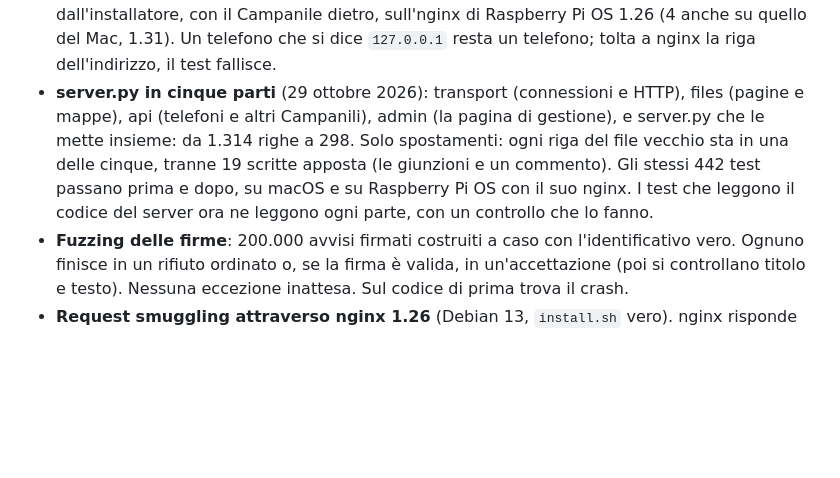
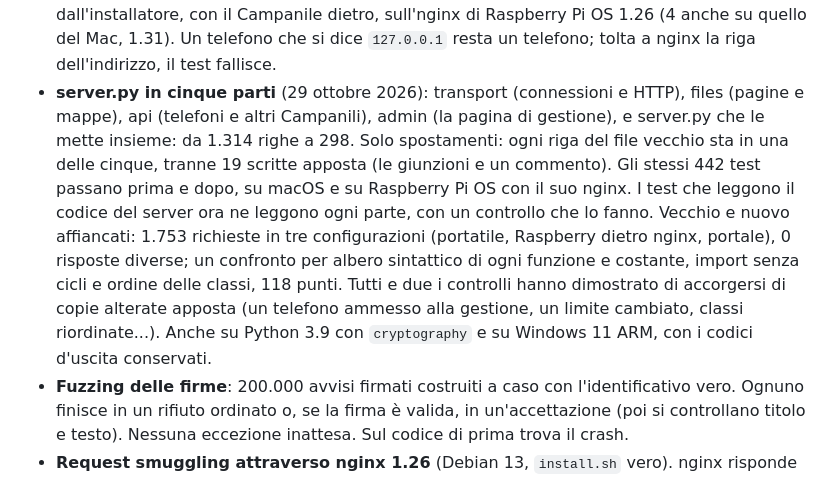
Before and after one commit to Carrotstudiosoftwarehouse/campanile, a Markdown page: docs/PROVE.md, the part around the change. Rendered like a GitHub page; blank space fills up the shorter version.

```diff
--- a/docs/PROVE.md
+++ b/docs/PROVE.md
@@ -66,7 +66,7 @@ revisioni da attaccante.
 - **La guida, eseguita da un controllo esterno** (29 ottobre 2026): ogni comando del Raspberry ha funzionato, anche la gestione con un vero tunnel SSH (password giusta 200, sbagliata 403). Tre correzioni. Se l'hotspot falliva, la password di gestione non si vedeva mai: ora compare appena viene creata, e rilanciando si dice dove trovarla (provato con un hotspot fatto fallire, due volte). La guida chiede il sistema a 64 bit, perché lo strumento delle mappe esiste solo a 64 bit, e fa prima `apt update`. Lo Zero 2 W, senza porta di rete, è spiegato.
 - **Avvisi scaduti, allerte grandi, mappe intere, orologi** (29 ottobre 2026): ogni caso eseguito prima, ogni correzione con un test che fallisce sul codice vecchio. 50 avvisi scaduti bloccavano per sempre quelli nuovi: ora si cancellano prima. Sul Raspberry nginx rifiutava le allerte CAP oltre 8 kB (quelle di IT-alert superano i 100 kB): ora arrivano al Campanile dal Raspberry o dal suo tunnel SSH, mentre un telefono riceve 403 prima che nginx ne legga il corpo. Una mappa intera usciva a tutta velocità (8,8 MB in 3 ms): dopo 8 MB ora va a 128 kB/s per connessione, con nginx come sul portatile; un riquadro mai. Un avviso firmato un anno avanti restava su un anno: rifiutato oltre un giorno avanti, con il consiglio di controllare l'orologio. I limiti tenevano a mente ogni telefono mai visto (201 su 201): ora solo quelli attivi.
 - **Il vero nginx nei test** (29 ottobre 2026): 6 test fanno girare la configurazione scritta dall'installatore, con il Campanile dietro, sull'nginx di Raspberry Pi OS 1.26 (4 anche su quello del Mac, 1.31). Un telefono che si dice `127.0.0.1` resta un telefono; tolta a nginx la riga dell'indirizzo, il test fallisce.
-- **server.py in cinque parti** (29 ottobre 2026): transport (connessioni e HTTP), files (pagine e mappe), api (telefoni e altri Campanili), admin (la pagina di gestione), e server.py che le mette insieme: da 1.314 righe a 298. Solo spostamenti: ogni riga del file vecchio sta in una delle cinque, tranne 19 scritte apposta (le giunzioni e un commento). Gli stessi 442 test passano prima e dopo, su macOS e su Raspberry Pi OS con il suo nginx. I test che leggono il codice del server ora ne leggono ogni parte, con un controllo che lo fanno.
+- **server.py in cinque parti** (29 ottobre 2026): transport (connessioni e HTTP), files (pagine e mappe), api (telefoni e altri Campanili), admin (la pagina di gestione), e server.py che le mette insieme: da 1.314 righe a 298. Solo spostamenti: ogni riga del file vecchio sta in una delle cinque, tranne 19 scritte apposta (le giunzioni e un commento). Gli stessi 442 test passano prima e dopo, su macOS e su Raspberry Pi OS con il suo nginx. I test che leggono il codice del server ora ne leggono ogni parte, con un controllo che lo fanno. Vecchio e nuovo affiancati: 1.753 richieste in tre configurazioni (portatile, Raspberry dietro nginx, portale), 0 risposte diverse; un confronto per albero sintattico di ogni funzione e costante, import senza cicli e ordine delle classi, 118 punti. Tutti e due i controlli hanno dimostrato di accorgersi di copie alterate apposta (un telefono ammesso alla gestione, un limite cambiato, classi riordinate...). Anche su Python 3.9 con `cryptography` e su Windows 11 ARM, con i codici d'uscita conservati.
 - **Fuzzing delle firme**: 200.000 avvisi firmati costruiti a caso con l'identificativo vero. Ognuno finisce in un rifiuto ordinato o, se la firma è valida, in un'accettazione (poi si controllano titolo e testo). Nessuna eccezione inattesa. Sul codice di prima trova il crash.
 - **Request smuggling attraverso nginx 1.26** (Debian 13, `install.sh` vero). nginx risponde 400 o 501 a CL.TE, TE.CL, `Transfer-Encoding` con spazio, doppio, in lista o `xchunked`, e a due `Content-Length`. Le righe chiuse da solo LF valgono come due richieste dello stesso telefono, come il controllo con CRLF, e la connessione successiva è pulita. **Trovato**: una GET o una HEAD con un corpo attraversava nginx, e il Campanile eseguiva la richiesta nascosta dentro con l'`X-Real-IP` scelto da chi la mandava (8 su 8). Due correzioni, misurate da sole e insieme: 0 su 16 ogni volta. Il test nuovo (4 forme) vede eseguite tutte e 4 le richieste nascoste sul codice di prima, nessuna su quello nuovo. Verifica di nginx 49 su 49, suite verde su Linux, macOS, Windows.
 - **Un solo dispositivo contro nginx** *(revisione)*: migliaia di connessioni al secondo, un byte ciascuna, poi silenzio (tre container: Raspberry con `install.sh` vero e firewall, attaccante, telefono). A 1.000 al secondo il telefono perdeva 27 richieste su 60 e il registro di nginx cresceva di 1,7 MB al minuto. Ora il firewall limita ogni telefono a 64 connessioni, contate sul MAC: 0 fallimenti, 0 byte di registro, e un telefono normale ha ancora tutto (anche 20 connessioni insieme). Il tetto taglia esattamente a 64 (misurato). Regola caricata su Debian 12 e 13.
```
Also changed, not shown: docs/TESTING.md (+1 -1 lines).
